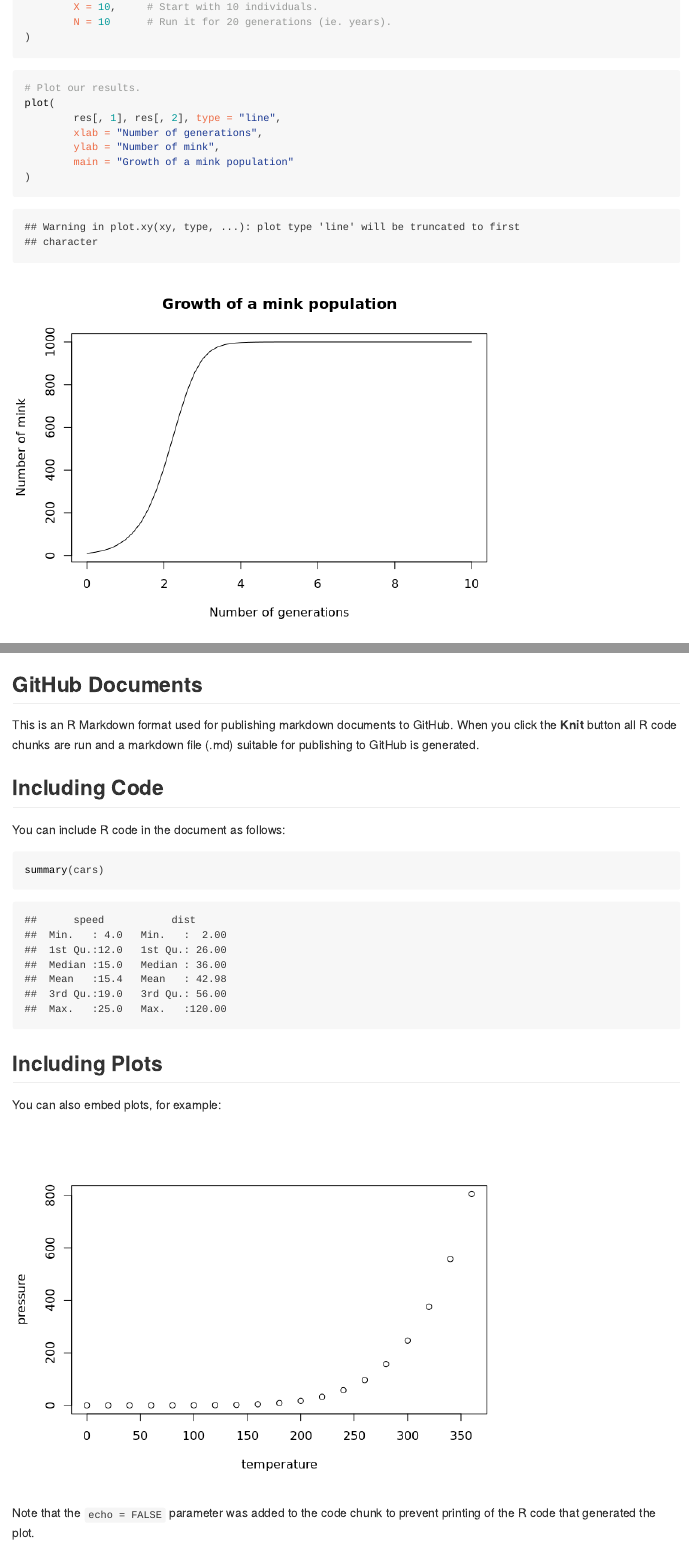
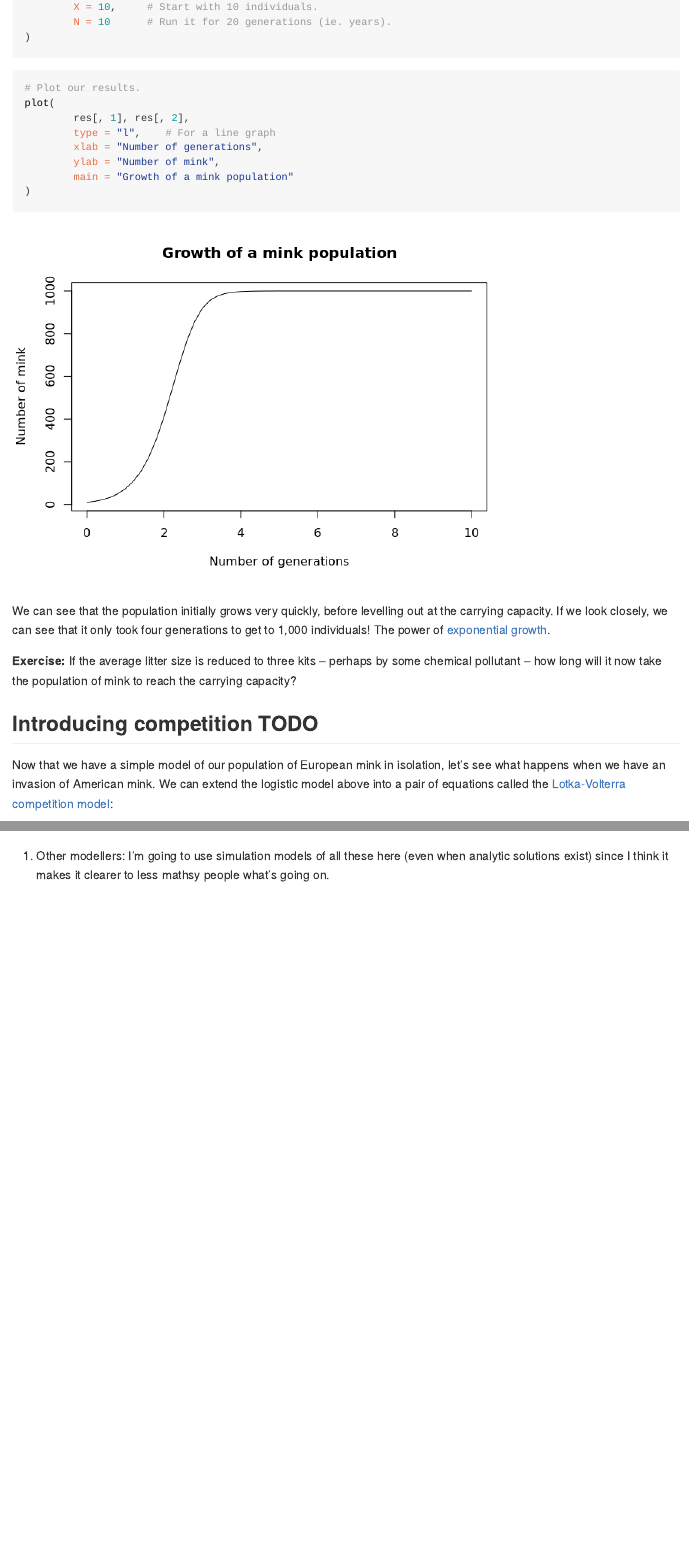
Before and after one commit to kokestu/invasive-species-fieldtrip, an R Markdown document (mink-invasion.rmd): the page in a window 1100 px wide, from 1190 px down, and a second part further down, joined at a grey line. The pictures show the output file mink-invasion.html that the author committed with the source, opened offline.

Commit message:
some tidying

````diff
--- a/mink-invasion.rmd
+++ b/mink-invasion.rmd
@@ -94,7 +94,8 @@ res <- run_simulation(
 ```{r}
 # Plot our results.
 plot(
-        res[, 1], res[, 2], type = "line",
+        res[, 1], res[, 2],
+        type = "l",    # For a line graph
         xlab = "Number of generations",
         ylab = "Number of mink",
         main = "Growth of a mink population"
@@ -109,7 +110,7 @@ generations to get to 1,000 individuals! The power of
 **Exercise:** If the average litter size is reduced to three kits -- perhaps by some chemical pollutant --
 how long will it now take the population of mink to reach the carrying capacity?
 
-## Introducing competition
+## Introducing competition TODO
 
 Now that we have a simple model of our population of European mink in isolation, let's see what happens when
 we have an invasion of American mink. We can extend the logistic model above into a pair of equations called
@@ -159,25 +160,3 @@ that is, for every
 $$\frac{\textrm{d}p_i}{\textrm{d}t} =
         \left( c_i p_i + h_i \right) \left( 1 - \sum_{j = 1}^{i} p_j \right) -
         \left( m_i + \sum_{j = 1}^{i-1} c_j p_j + h_j \right) p_i$$
-
-## GitHub Documents
-
-This is an R Markdown format used for publishing markdown documents to GitHub. When you click the **Knit** button all R code chunks are run and a markdown file (.md) suitable for publishing to GitHub is generated.
-
-## Including Code
-
-You can include R code in the document as follows:
-
-```{r cars}
-summary(cars)
-```
-
-## Including Plots
-
-You can also embed plots, for example:
-
-```{r pressure, echo=FALSE}
-plot(pressure)
-```
-
-Note that the `echo = FALSE` parameter was added to the code chunk to prevent printing of the R code that generated the plot.
````
Also changed, not shown: mink-invasion.html, mink-invasion.md, mink-invasion.rmd (2 more changed lines).
